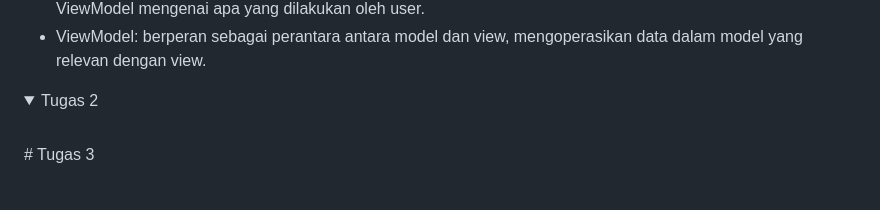
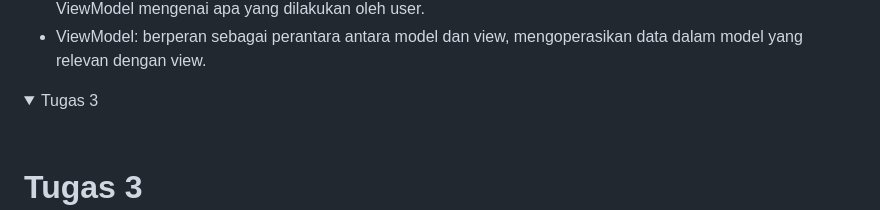
Before and after one commit to evelynphs/weird-wired, a Markdown page: README.md, the part around the change. GitHub-like rendering; folded sections open.

Commit message:
fix dropdown summary

```diff
--- a/README.md
+++ b/README.md
@@ -159,8 +159,9 @@ MVC, MVT, dan MVVM adalah contoh dari software architecture pattern yang paling
 </details>
 
 <details>
-<summary>Tugas 2</summary>
+<summary>Tugas 3</summary>
 <br>
+
 # Tugas 3
 
 ## Langkah-langkah pengerjaan:
```
